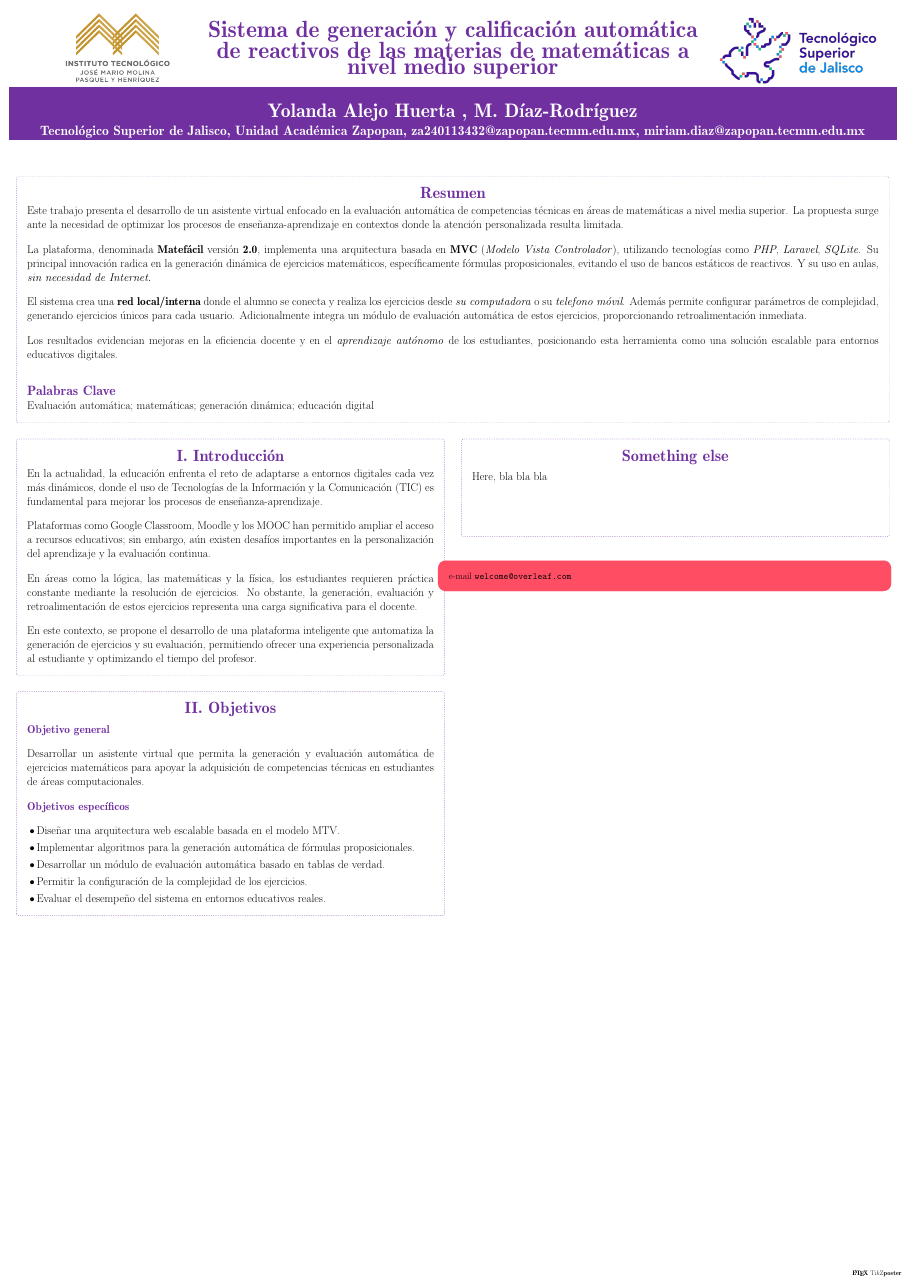
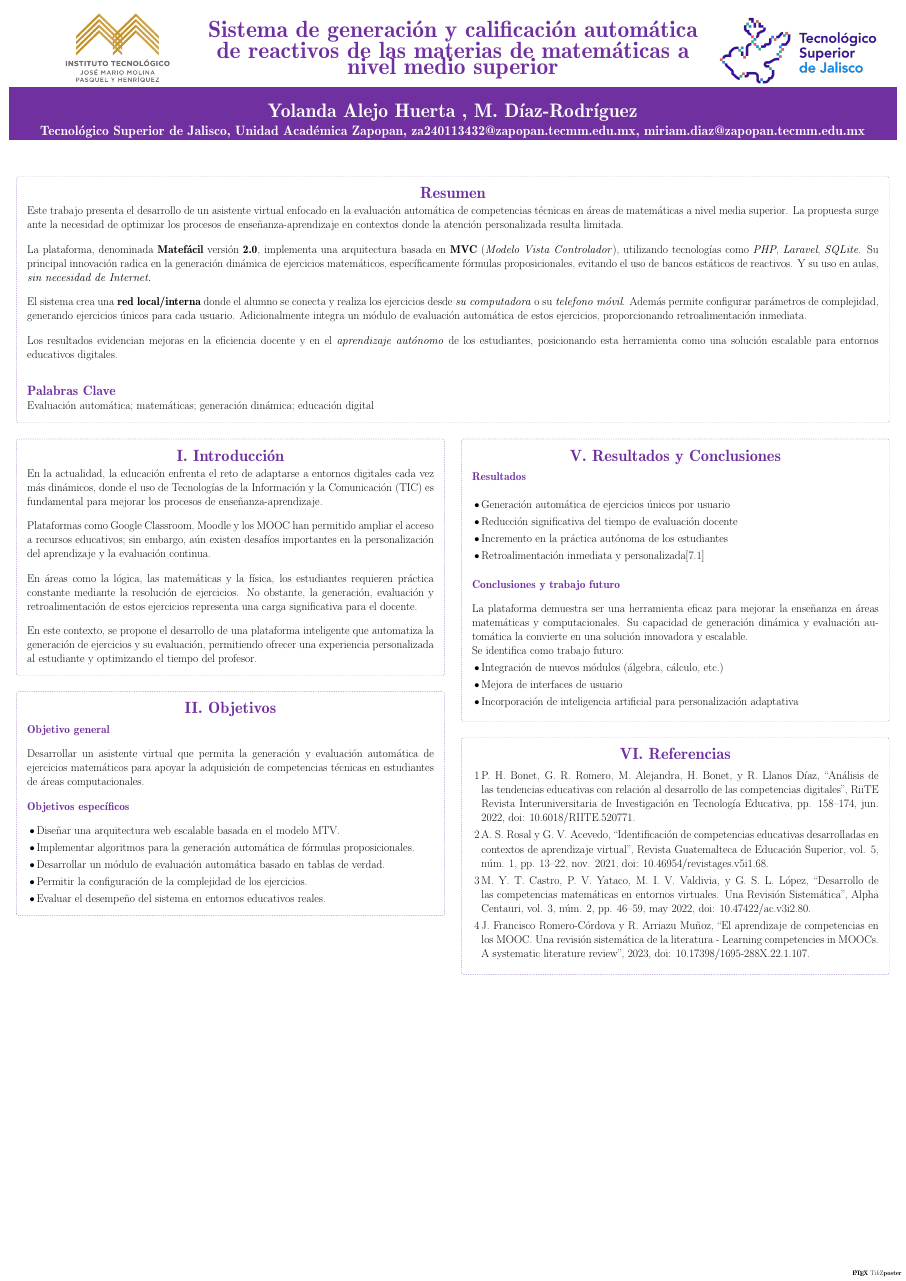
Before and after one commit to yolandayah/plantilla-poster-maestria, a LaTeX poster (poster.tex): the whole page. Compiled offline with pdfLaTeX; a LaTeX package or settings file that is missing is left out.

Commit message:
resultados y referencias

```diff
--- a/poster.tex
+++ b/poster.tex
@@ -115,14 +115,66 @@ la adquisición de competencias técnicas en estudiantes de
 
 }
 
- \column{0.5}
-  \block{Something else}{Here, bla bla bla \vspace{4cm}}
-    \note[
-        targetoffsetx=-9cm,
-        targetoffsety=-6.5cm,
-        width=0.5\linewidth
-        ]
-        {e-mail \texttt{welcome@overleaf.com}}
+%%%%%%%%%%%%%%%%%%%%%%%%%%%%%%%%%%%%%%%%%%%%%%%%%%%%%%%%%%%%%%%%%%%%%
+\column{0.5}
+
+\block{V. Resultados y Conclusiones}{
+{
+\color{titlefgcolor}
+\bfseries \large Resultados \par
+}
+
+\vspace{1em}
+\begin{itemize}
+ \item Generación automática de ejercicios únicos por usuario
+ \item Reducción significativa del tiempo de evaluación docente
+ \item Incremento en la práctica autónoma de los estudiantes
+ \item Retroalimentación inmediata y personalizada[7.1]
+\end{itemize}
+\vspace{1em}
+
+{
+\color{titlefgcolor}
+\bfseries \large Conclusiones y trabajo futuro \par
+}
+
+\vspace{1em}
+La plataforma demuestra ser una herramienta eficaz para mejorar
+la enseñanza en áreas matemáticas y computacionales. Su capacidad
+de generación dinámica y evaluación automática la convierte en
+una solución innovadora y escalable.
+
+Se identifica como trabajo futuro:
+\begin{itemize}
+ \item Integración de nuevos módulos (álgebra, cálculo, etc.)
+ \item Mejora de interfaces de usuario
+ \item Incorporación de inteligencia artificial para personalización
+       adaptativa
+\end{itemize}
+}
+
+\block{VI. Referencias}{
+  \begin{itemize}
+   \item[1]    P. H. Bonet, G. R. Romero, M. Alejandra, H. Bonet, y R.
+     Llanos Díaz, “Análisis de las tendencias educativas con relación
+     al desarrollo de las competencias digitales”, RiiTE Revista
+     Interuniversitaria de Investigación en Tecnología Educativa,
+     pp. 158–174, jun. 2022, doi: 10.6018/RIITE.520771.
+   \item[2]	A. S. Rosal y G. V. Acevedo, “Identificación de
+     competencias educativas desarrolladas en contextos de aprendizaje
+     virtual”, Revista Guatemalteca de Educación Superior, vol. 5,
+     núm. 1, pp. 13–22, nov. 2021, doi: 10.46954/revistages.v5i1.68.
+   \item[3]	M. Y. T. Castro, P. V. Yataco, M. I. V. Valdivia, y G. S.
+     L. López, “Desarrollo de las competencias matemáticas en entornos
+     virtuales. Una Revisión Sistemática”, Alpha Centauri, vol. 3, núm.
+     2, pp. 46–59, may 2022, doi: 10.47422/ac.v3i2.80.
+   \item[4]	J. Francisco Romero-Córdova y R. Arriazu Muñoz, “El
+     aprendizaje de competencias en los MOOC. Una revisión sistemática
+     de la literatura - Learning competencies in MOOCs. A systematic
+     literature review”, 2023, doi: 10.17398/1695-288X.22.1.107.
+  \end{itemize}
+}
+
 \end{columns}
 
 \end{document}
```
